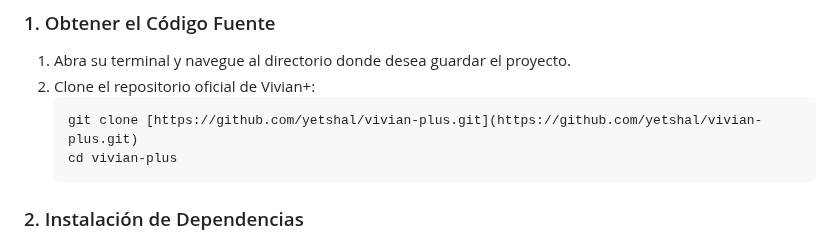
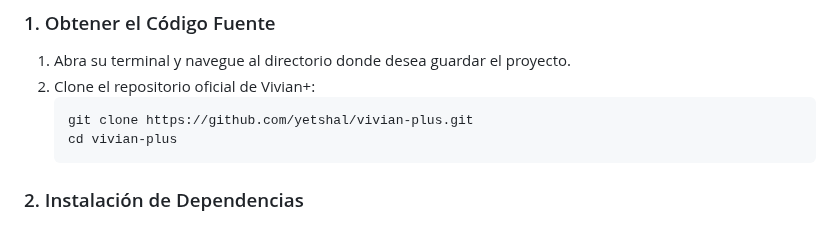
Before and after one commit to yetshal/Vivian-Plus, a Markdown page: README.md, the part around the change. Rendered like a GitHub page.

Commit message:
Initial README.md

````diff
--- a/README.md
+++ b/README.md
@@ -44,7 +44,7 @@ Siga estos pasos para instalar y ejecutar la aplicación web **Vivian+**.
 1.  Abra su terminal y navegue al directorio donde desea guardar el proyecto.
 2.  Clone el repositorio oficial de Vivian+:
     ```bash
-    git clone [https://github.com/yetshal/vivian-plus.git](https://github.com/yetshal/vivian-plus.git)
+    git clone https://github.com/yetshal/vivian-plus.git
     cd vivian-plus
     ```
 
````
